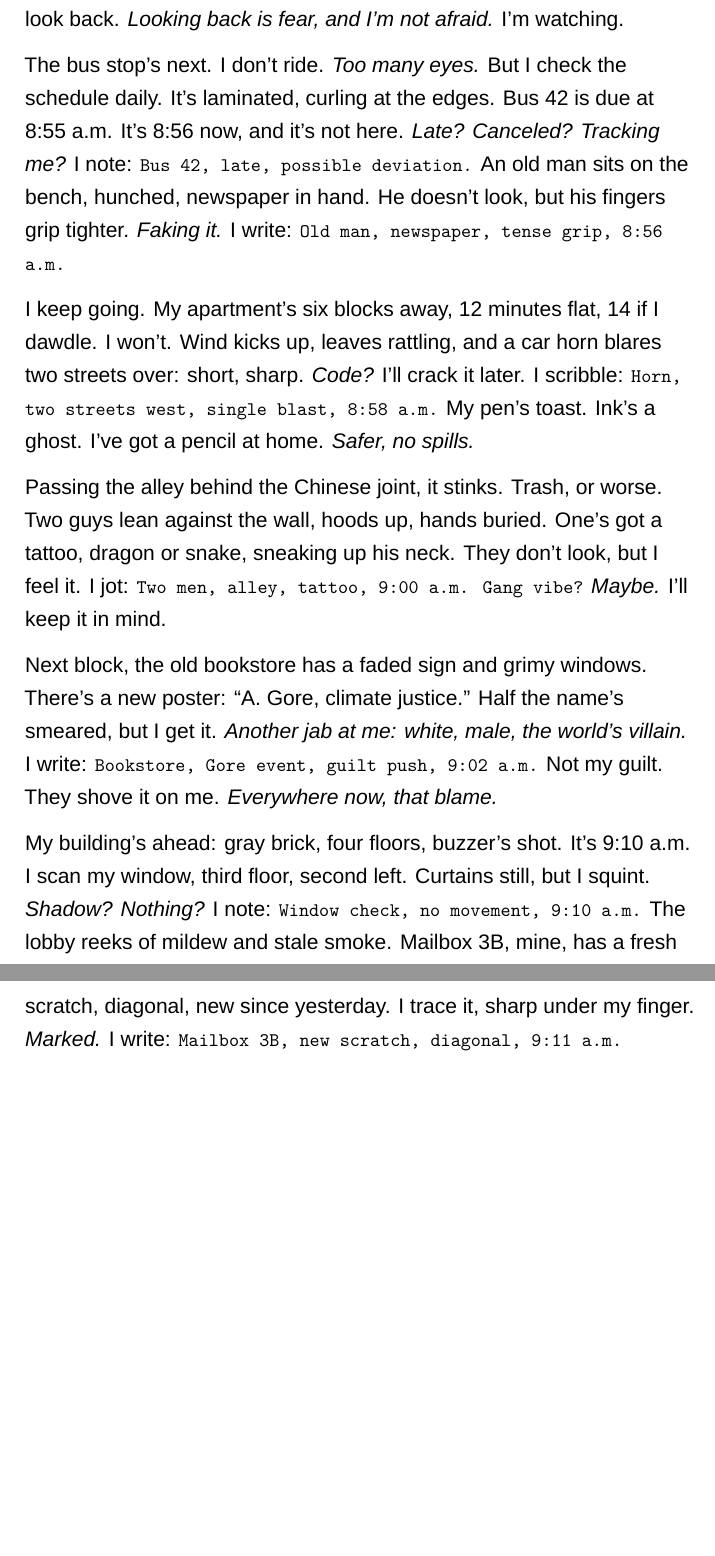
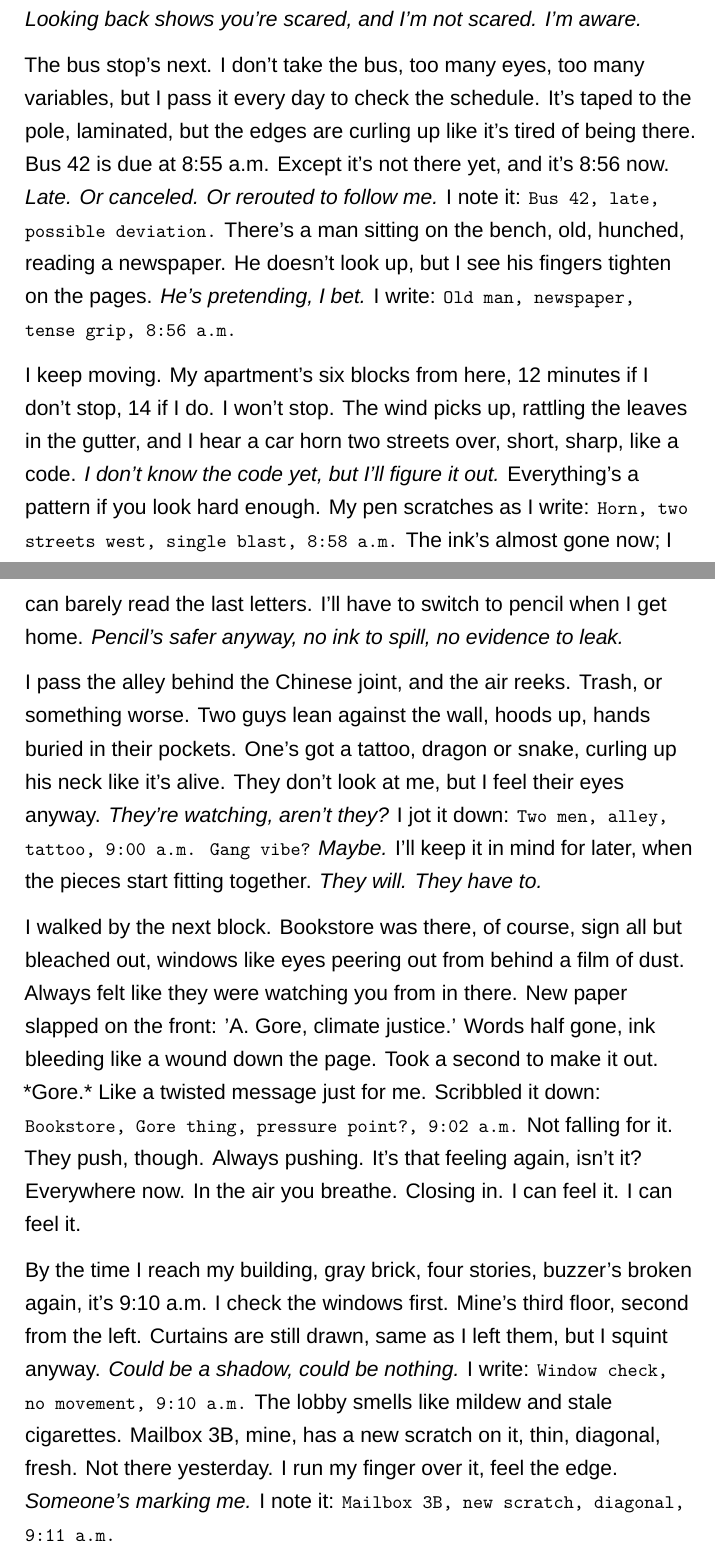
Before and after one commit to summeroff/wmd_glitch, a LaTeX document (book_wmd_to_glitch.tex): two parts of pages 4 and 5 of 52 before the commit and two parts of pages 4 and 5 of 53 after it, joined at a grey line, cut so that both start at the same text, the shorter picture padded with empty space. Compiled offline with XeLaTeX.

Commit message:
restore section As Usual at This Time to original vibe

```diff
--- a/book_wmd_to_glitch.tex
+++ b/book_wmd_to_glitch.tex
@@ -47,15 +47,15 @@ I turn left at the intersection, always, because routine’s my shield. Change i
 
-Up ahead, a woman walks with a black mutt, scruffy, pulling the leash. She’s in a red coat, too loud, screaming for attention. Mid-30s, bun, glasses like she’s faking smart. She nods at me. \textit{A nod?} I don’t know her. I flip back: October 28th, yellow scarf woman; November 14th, stroller lady. No red coat. New face. I write: \note{Woman, red coat, black dog, nodded, 8:53 a.m.} The dog barks once, sharp. \textit{A signal?} I don’t look back. \textit{Looking back is fear, and I’m not afraid.} I’m watching.
+I turn left at the intersection, same as always, because routine keeps me safe. \textit{If I change it, they’ll notice.} Who’s “they”? I don’t know yet. I’ll figure it out when I have more data. My notebook’s got 73 pages filled already, single-spaced, front and back, since I started this three months ago. October 20th, 2024, the day the streetlight outside my apartment flickered three times instead of two. \textit{That’s when I knew something was off.} I wrote it down then, and I’ve been writing ever since.
 
-The bus stop’s next. I don’t ride. \textit{Too many eyes.} But I check the schedule daily. It’s laminated, curling at the edges. Bus 42 is due at 8:55 a.m. It’s 8:56 now, and it’s not here. \textit{Late? Canceled? Tracking me?} I note: \note{Bus 42, late, possible deviation.} An old man sits on the bench, hunched, newspaper in hand. He doesn’t look, but his fingers grip tighter. \textit{Faking it.} I write: \note{Old man, newspaper, tense grip, 8:56 a.m.}
+There’s a woman walking her dog up ahead: black mutt, scruffy, tugging the leash. She’s in a red coat, too bright, like she wants to be seen. I squint at her: mid-30s, maybe, hair in a bun, glasses perched on her nose like she’s pretending to read the world. She nods at me as I pass. \textit{A nod. Why a nod?} I don’t know her. Never seen her before, or have I? I flip back through my notebook: October 28th, woman in yellow scarf, November 14th, woman with stroller, but no red coat. \textit{New player, then.} I write: \note{Woman, red coat, black dog, nodded at me, 8:53 a.m.} The dog barks once, sharp, like it’s signaling something. I don’t look back. \textit{Looking back shows you’re scared, and I’m not scared. I’m aware.}
 
-I keep going. My apartment’s six blocks away, 12 minutes flat, 14 if I dawdle. I won’t. Wind kicks up, leaves rattling, and a car horn blares two streets over: short, sharp. \textit{Code?} I’ll crack it later. I scribble: \note{Horn, two streets west, single blast, 8:58 a.m.} My pen’s toast. Ink’s a ghost. I’ve got a pencil at home. \textit{Safer, no spills.}
+The bus stop’s next. I don’t take the bus, too many eyes, too many variables, but I pass it every day to check the schedule. It’s taped to the pole, laminated, but the edges are curling up like it’s tired of being there. Bus 42 is due at 8:55 a.m. Except it’s not there yet, and it’s 8:56 now. \textit{Late. Or canceled. Or rerouted to follow me.} I note it: \note{Bus 42, late, possible deviation.} There’s a man sitting on the bench, old, hunched, reading a newspaper. He doesn’t look up, but I see his fingers tighten on the pages. \textit{He’s pretending, I bet.} I write: \note{Old man, newspaper, tense grip, 8:56 a.m.}
 
-Passing the alley behind the Chinese joint, it stinks. Trash, or worse. Two guys lean against the wall, hoods up, hands buried. One’s got a tattoo, dragon or snake, sneaking up his neck. They don’t look, but I feel it. I jot: \note{Two men, alley, tattoo, 9:00 a.m. Gang vibe?} \textit{Maybe.} I’ll keep it in mind.
+I keep moving. My apartment’s six blocks from here, 12 minutes if I don’t stop, 14 if I do. I won’t stop. The wind picks up, rattling the leaves in the gutter, and I hear a car horn two streets over, short, sharp, like a code. \textit{I don’t know the code yet, but I’ll figure it out.} Everything’s a pattern if you look hard enough. My pen scratches as I write: \note{Horn, two streets west, single blast, 8:58 a.m.} The ink’s almost gone now; I can barely read the last letters. I’ll have to switch to pencil when I get home. \textit{Pencil’s safer anyway, no ink to spill, no evidence to leak.}
 
-Next block, the old bookstore has a faded sign and grimy windows. There’s a new poster: “\textnormal{A. Gore}, climate justice.” Half the name’s smeared, but I get it. \textit{Another jab at me: white, male, the world’s villain.} I write: \note{Bookstore, Gore event, guilt push, 9:02 a.m.} Not my guilt. They shove it on me. \textit{Everywhere now, that blame.}
+I pass the alley behind the Chinese joint, and the air reeks. Trash, or something worse. Two guys lean against the wall, hoods up, hands buried in their pockets. One’s got a tattoo, dragon or snake, curling up his neck like it’s alive. They don’t look at me, but I feel their eyes anyway. \textit{They’re watching, aren’t they?} I jot it down: \note{Two men, alley, tattoo, 9:00 a.m. Gang vibe?} \textit{Maybe.} I’ll keep it in mind for later, when the pieces start fitting together. \textit{They will. They have to.}
 
-My building’s ahead: gray brick, four floors, buzzer’s shot. It’s 9:10 a.m. I scan my window, third floor, second left. Curtains still, but I squint. \textit{Shadow? Nothing?} I note: \note{Window check, no movement, 9:10 a.m.} The lobby reeks of mildew and stale smoke. Mailbox 3B, mine, has a fresh scratch, diagonal, new since yesterday. I trace it, sharp under my finger. \textit{Marked.} I write: \note{Mailbox 3B, new scratch, diagonal, 9:11 a.m.}
+I walked by the next block. Bookstore was there, of course, sign all but bleached out, windows like eyes peering out from behind a film of dust. Always felt like they were watching you from in there.  New paper slapped on the front: 'A. Gore, climate justice.' Words half gone, ink bleeding like a wound down the page. Took a second to make it out.  *Gore.*  Like a twisted message just for me.  Scribbled it down: \note{Bookstore, Gore thing, pressure point?, 9:02 a.m.}  Not falling for it.  They push, though.  Always pushing.  It's that feeling again, isn't it?  Everywhere now.  In the air you breathe. Closing in. I can feel it.  I can feel it.
 
-I take the stairs, not the elevator. \textit{Traps are for suckers.} It’s 28 steps to the third floor, always. My key turns twice, and the door eases open. Quiet inside. \textit{Too quiet?} I listen: clock ticks 9:13, fridge hums low, muttering. I write: \note{Apartment entry, quiet, clock and fridge audible, 9:13 a.m.} Locks check out, chain’s on. For now.
+By the time I reach my building, gray brick, four stories, buzzer’s broken again, it’s 9:10 a.m. I check the windows first. Mine’s third floor, second from the left. Curtains are still drawn, same as I left them, but I squint anyway. \textit{Could be a shadow, could be nothing.} I write: \note{Window check, no movement, 9:10 a.m.} The lobby smells like mildew and stale cigarettes. Mailbox 3B, mine, has a new scratch on it, thin, diagonal, fresh. Not there yesterday. I run my finger over it, feel the edge. \textit{Someone’s marking me.} I note it: \note{Mailbox 3B, new scratch, diagonal, 9:11 a.m.}
 
```
Also changed, not shown: book_wmd_to_glitch.tex (10 more changed lines).
